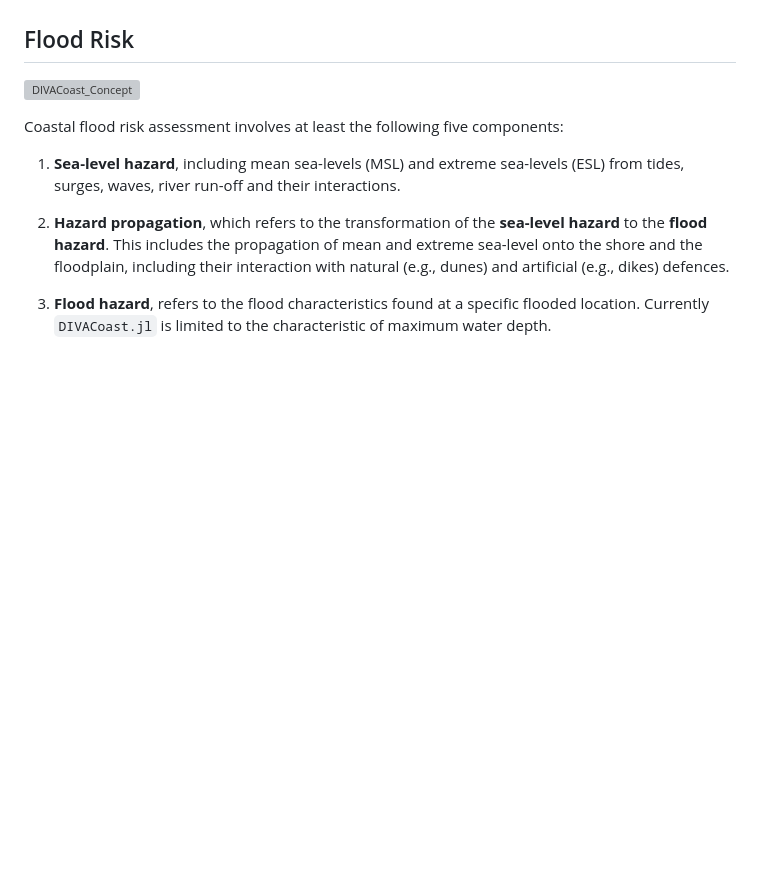
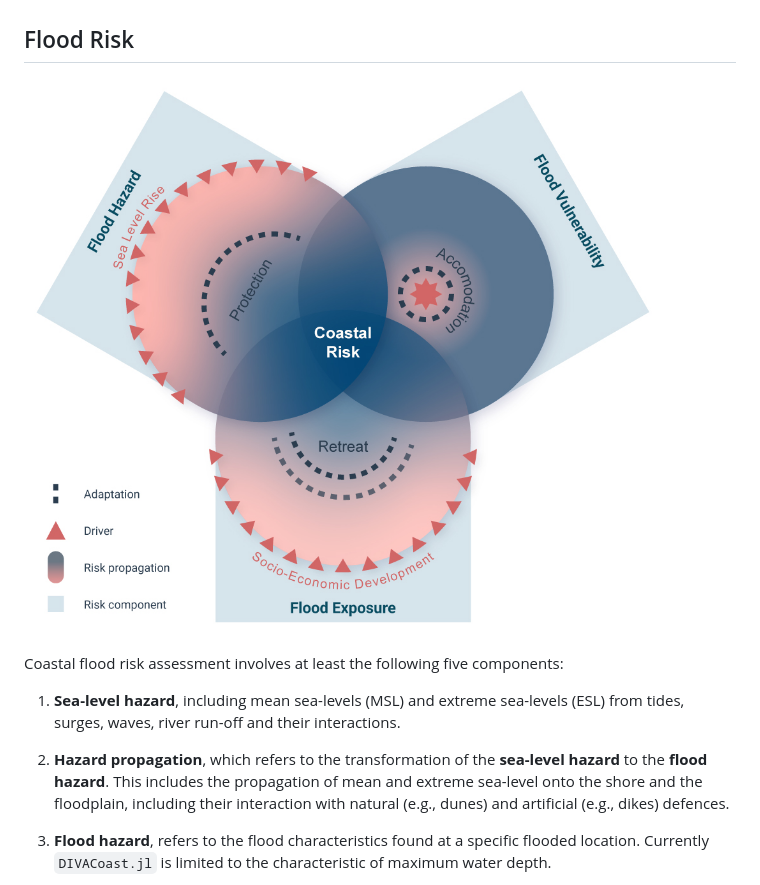
Before and after one commit to GlobalClimateForum/DIVACoast.jl, a Markdown page: docs/src/index.md, the part around the change printed below. GitHub-like rendering; pictures changed too: docs/src/DIVACoast_Concept_CoastalRisks.jpg (added); blank space fills up the shorter version; grey boxes are pictures that could not be loaded.

```diff
--- a/docs/src/index.md
+++ b/docs/src/index.md
@@ -20,7 +20,7 @@ using DIVACoast
 The key concept of `DIVACoast.jl` is the concept of risk. Following the definition of the Intergovernmental Panel on Climate Change (IPCC), risk constituted by the three components of hazard, exposure and vulnerability (Oppenheimer et al., 2019; Wong et al., 2014). While on the long run the package is meant to serve multiple coastal risks including the risk of flooding, erosion, salinity intrusion and wetland change, the current release concentrates on flood risk.
 
 ## Flood Risk
-![DIVACoast_Concept](DIVACoast_FloodRiskConcept.svg)
+![DIVACoast_Concept](DIVACoast_Concept_CoastalRisks.jpg)
 
 Coastal flood risk assessment involves at least the following five components:
 
```
Also changed, not shown: other parts of docs/src/index.md (+124 -112 lines), docs/src/index_backup.md (deleted, +0 -284 lines), docs/build/DIVACoast_Concept_CoastalRisks.jpg (added), docs/src/DIVACoast_Concept-FloodRisk_Export.png (deleted), 8 other files.
